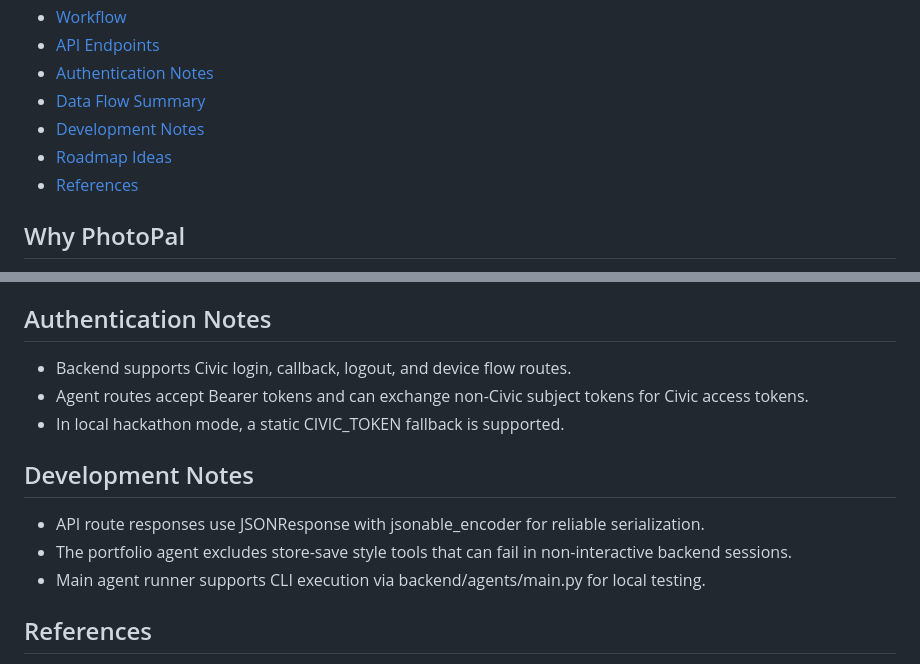
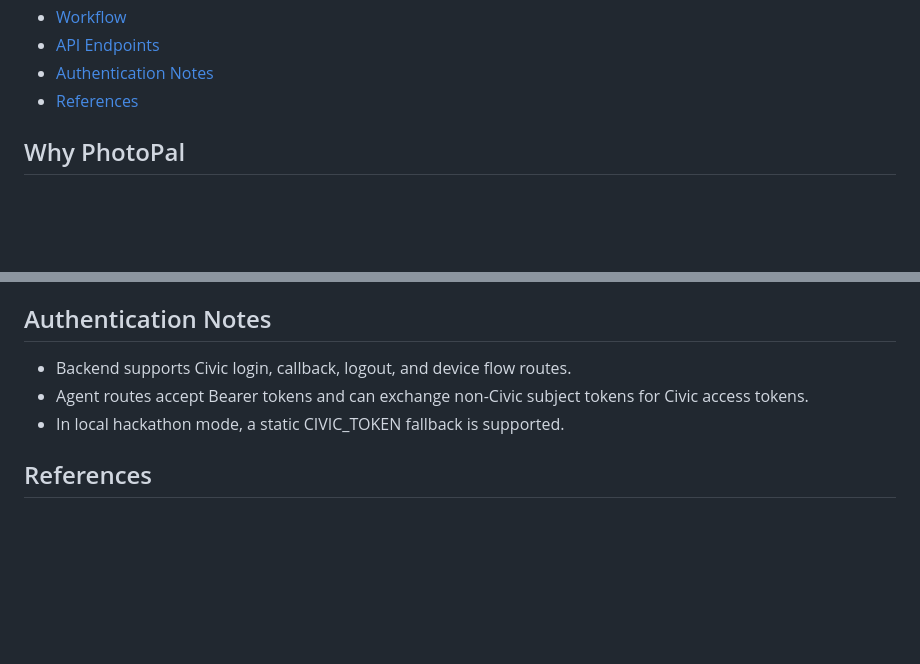
Before and after one commit to Encode-Club-AI-Hackathon/PhotoPal, a Markdown page: README.md, 2 parts joined by grey strips. Rendered like a GitHub page; blank space fills up the shorter version.

Commit message:
Remove Data Flow Summary, Development Notes, and Roadmap Ideas from README.md to streamline documentation

```diff
--- a/README.md
+++ b/README.md
@@ -25,9 +25,6 @@ Built on Luffa App and secured by Civic, the product combines a client experienc
 - [Workflow](#workflow)
 - [API Endpoints](#api-endpoints)
 - [Authentication Notes](#authentication-notes)
-- [Data Flow Summary](#data-flow-summary)
-- [Development Notes](#development-notes)
-- [Roadmap Ideas](#roadmap-ideas)
 - [References](#references)
 
 ## Why PhotoPal
@@ -371,12 +368,6 @@ Request:
 - Agent routes accept Bearer tokens and can exchange non-Civic subject tokens for Civic access tokens.
 - In local hackathon mode, a static CIVIC_TOKEN fallback is supported.
 
-## Development Notes
-
-- API route responses use JSONResponse with jsonable_encoder for reliable serialization.
-- The portfolio agent excludes store-save style tools that can fail in non-interactive backend sessions.
-- Main agent runner supports CLI execution via backend/agents/main.py for local testing.
-
 ## References
 
 - [LuffaMiniApp_Template GitHub Repositroy](https://github.com/BabyBoss45/LuffaMiniApp_Template/tree/main)
```
